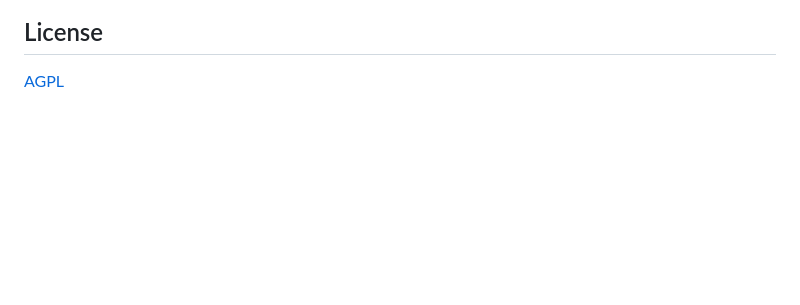
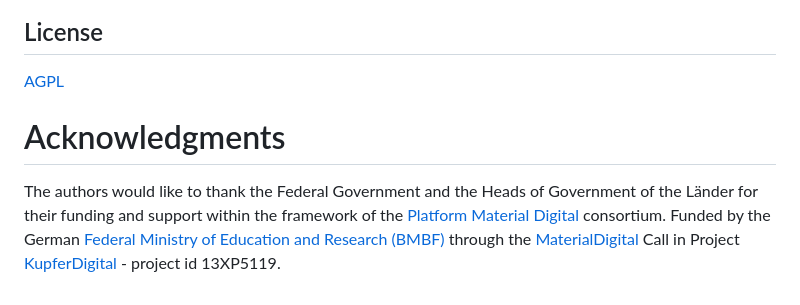
Before and after one commit to Mat-O-Lab/ckanext-csvtocsvw, a Markdown page: README.md, the part around the change. Rendered like a GitHub page; blank space fills up the shorter version.

```diff
--- a/README.md
+++ b/README.md
@@ -141,3 +141,6 @@ If ckanext-csvtocsvw should be available on PyPI you can follow these steps to p
 ## License
 
 [AGPL](https://www.gnu.org/licenses/agpl-3.0.en.html)
+
+# Acknowledgments
+The authors would like to thank the Federal Government and the Heads of Government of the Länder for their funding and support within the framework of the [Platform Material Digital](https://www.materialdigital.de) consortium. Funded by the German [Federal Ministry of Education and Research (BMBF)](https://www.bmbf.de/bmbf/en/) through the [MaterialDigital](https://www.bmbf.de/SharedDocs/Publikationen/de/bmbf/5/31701_MaterialDigital.pdf?__blob=publicationFile&v=5) Call in Project [KupferDigital](https://www.materialdigital.de/project/1) - project id 13XP5119.
```
